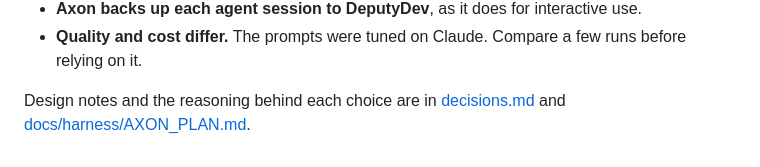
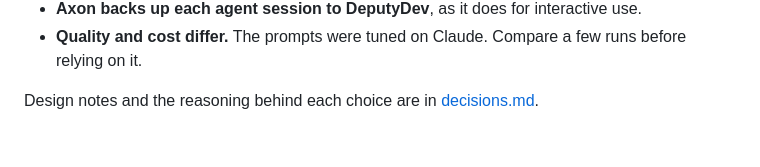
Before and after one commit to tata1mg/O1, a Markdown page: docs/AXON.md, the part around the change. GitHub-like rendering.

```diff
--- a/docs/AXON.md
+++ b/docs/AXON.md
@@ -171,5 +171,4 @@ Different on Axon:
 - **Axon backs up each agent session to DeputyDev**, as it does for interactive use.
 - **Quality and cost differ.** The prompts were tuned on Claude. Compare a few runs before relying on it.
 
-Design notes and the reasoning behind each choice are in [decisions.md](../decisions.md) and
-[docs/harness/AXON_PLAN.md](harness/AXON_PLAN.md).
+Design notes and the reasoning behind each choice are in [decisions.md](../decisions.md).
```
Also changed, not shown: decisions.md (+4 -4 lines), docs/harness/AXON_PLAN.md (deleted, +0 -213 lines).
